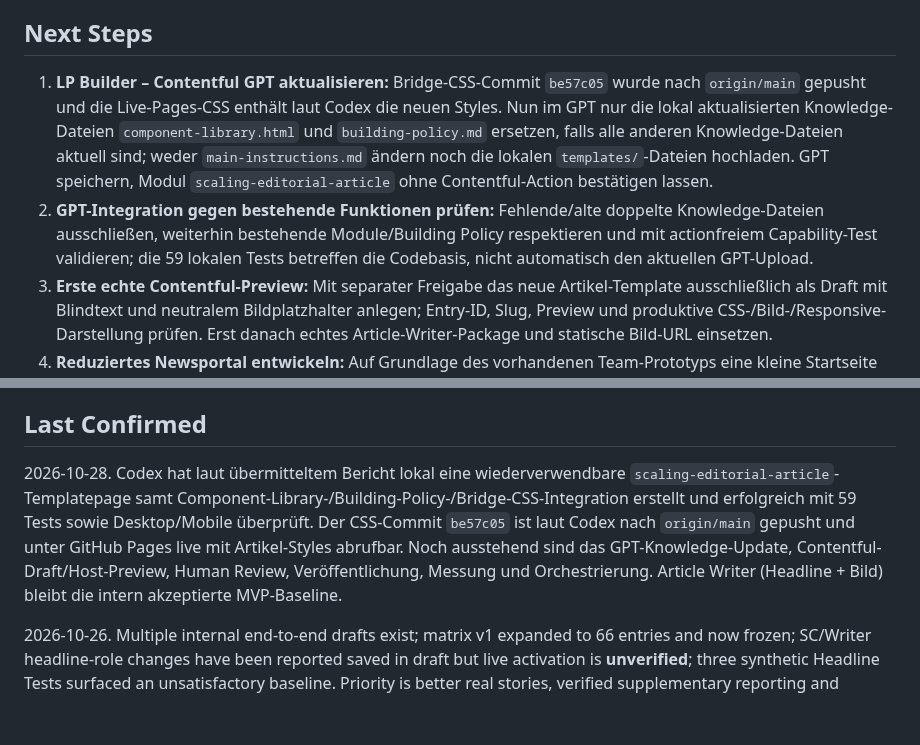
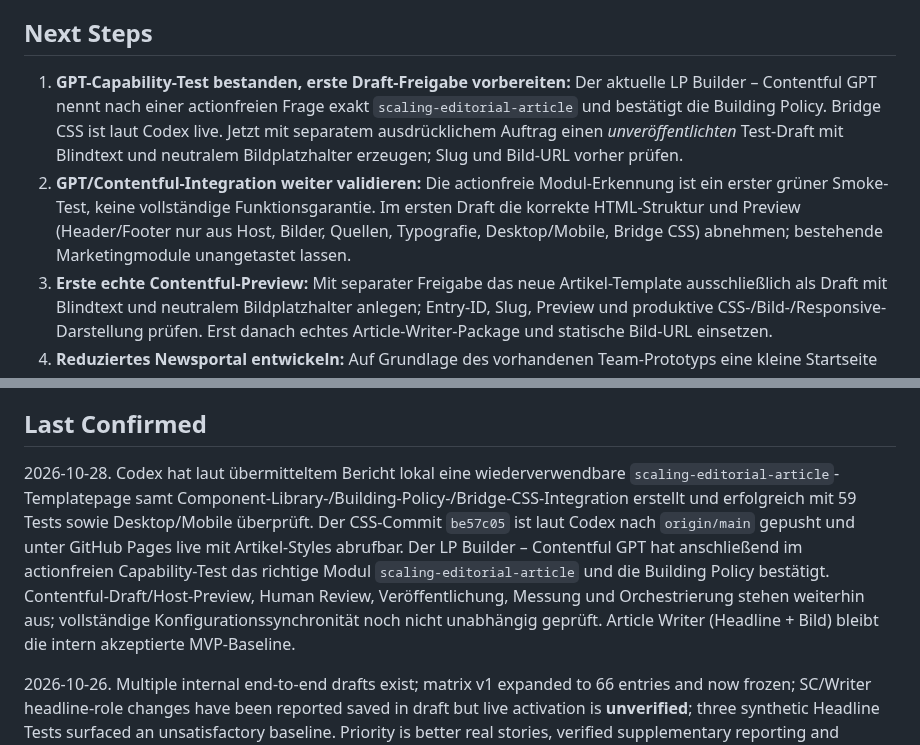
Before and after one commit to scout24-creative-ops/creative-ops, a Markdown page: projects/editorial-lighthouse.md, 2 parts joined by grey strips. Drawn GitHub-style; blank space fills up the shorter version.

Commit message:
Record Scaling Editorial GPT capability smoke test and pending Contentful draft

```diff
--- a/projects/editorial-lighthouse.md
+++ b/projects/editorial-lighthouse.md
@@ -238,8 +238,8 @@ The four documents were visually standardized before publication: shared content
 
 ## Next Steps
 
-1. **LP Builder – Contentful GPT aktualisieren:** Bridge-CSS-Commit `be57c05` wurde nach `origin/main` gepusht und die Live-Pages-CSS enthält laut Codex die neuen Styles. Nun im GPT nur die lokal aktualisierten Knowledge-Dateien `component-library.html` und `building-policy.md` ersetzen, falls alle anderen Knowledge-Dateien aktuell sind; weder `main-instructions.md` ändern noch die lokalen `templates/`-Dateien hochladen. GPT speichern, Modul `scaling-editorial-article` ohne Contentful-Action bestätigen lassen.
-2. **GPT-Integration gegen bestehende Funktionen prüfen:** Fehlende/alte doppelte Knowledge-Dateien ausschließen, weiterhin bestehende Module/Building Policy respektieren und mit actionfreiem Capability-Test validieren; die 59 lokalen Tests betreffen die Codebasis, nicht automatisch den aktuellen GPT-Upload.
+1. **GPT-Capability-Test bestanden, erste Draft-Freigabe vorbereiten:** Der aktuelle LP Builder – Contentful GPT nennt nach einer actionfreien Frage exakt `scaling-editorial-article` und bestätigt die Building Policy. Bridge CSS ist laut Codex live. Jetzt mit separatem ausdrücklichem Auftrag einen *unveröffentlichten* Test-Draft mit Blindtext und neutralem Bildplatzhalter erzeugen; Slug und Bild-URL vorher prüfen.
+2. **GPT/Contentful-Integration weiter validieren:** Die actionfreie Modul-Erkennung ist ein erster grüner Smoke-Test, keine vollständige Funktionsgarantie. Im ersten Draft die korrekte HTML-Struktur und Preview (Header/Footer nur aus Host, Bilder, Quellen, Typografie, Desktop/Mobile, Bridge CSS) abnehmen; bestehende Marketingmodule unangetastet lassen.
 3. **Erste echte Contentful-Preview:** Mit separater Freigabe das neue Artikel-Template ausschließlich als Draft mit Blindtext und neutralem Bildplatzhalter anlegen; Entry-ID, Slug, Preview und produktive CSS-/Bild-/Responsive-Darstellung prüfen. Erst danach echtes Article-Writer-Package und statische Bild-URL einsetzen.
 4. **Reduziertes Newsportal entwickeln:** Auf Grundlage des vorhandenen Team-Prototyps eine kleine Startseite mit zweiter Rubriken-Navigation und pro Rubrik einem neuesten großen Artikel plus kleineren Karten erstellen; bestehende Contentful-Shell unverändert lassen.
 5. **Human Review / Publikationsfreigabe definieren:** Knappes Review-Notes-Paket für Freelancer, Quellen-/Fakten-/Rechteprüfungen, Änderungsrouting und Freigabe der konkreten Contentful-Version; keine ungeprüfte Livepublikation.
@@ -247,6 +247,6 @@ The four documents were visually standardized before publication: shared content
 
 ## Last Confirmed
 
-2026-10-28. Codex hat laut übermitteltem Bericht lokal eine wiederverwendbare `scaling-editorial-article`-Templatepage samt Component-Library-/Building-Policy-/Bridge-CSS-Integration erstellt und erfolgreich mit 59 Tests sowie Desktop/Mobile überprüft. Der CSS-Commit `be57c05` ist laut Codex nach `origin/main` gepusht und unter GitHub Pages live mit Artikel-Styles abrufbar. Noch ausstehend sind das GPT-Knowledge-Update, Contentful-Draft/Host-Preview, Human Review, Veröffentlichung, Messung und Orchestrierung. Article Writer (Headline + Bild) bleibt die intern akzeptierte MVP-Baseline.
+2026-10-28. Codex hat laut übermitteltem Bericht lokal eine wiederverwendbare `scaling-editorial-article`-Templatepage samt Component-Library-/Building-Policy-/Bridge-CSS-Integration erstellt und erfolgreich mit 59 Tests sowie Desktop/Mobile überprüft. Der CSS-Commit `be57c05` ist laut Codex nach `origin/main` gepusht und unter GitHub Pages live mit Artikel-Styles abrufbar. Der LP Builder – Contentful GPT hat anschließend im actionfreien Capability-Test das richtige Modul `scaling-editorial-article` und die Building Policy bestätigt. Contentful-Draft/Host-Preview, Human Review, Veröffentlichung, Messung und Orchestrierung stehen weiterhin aus; vollständige Konfigurationssynchronität noch nicht unabhängig geprüft. Article Writer (Headline + Bild) bleibt die intern akzeptierte MVP-Baseline.
 
 2026-10-26. Multiple internal end-to-end drafts exist; matrix v1 expanded to 66 entries and now frozen; SC/Writer headline-role changes have been reported saved in draft but live activation is **unverified**; three synthetic Headline Tests surfaced an unsatisfactory baseline. Priority is better real stories, verified supplementary reporting and package/Writer quality, not re-proving the handoff or indefinite data discovery. No externally published / measured pipeline outcome confirmed.
```
Also changed, not shown: other parts of projects/editorial-lighthouse.md (+1 -1 lines).
